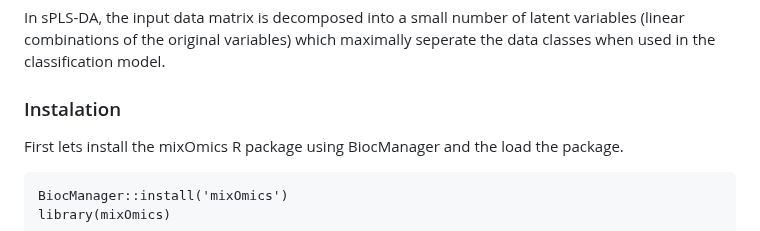
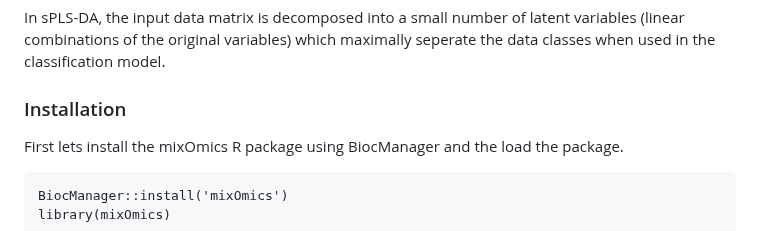
Before and after one commit to BioinfoHKUSurgery/Bioinfo-Workshop-2024, a Markdown page: 6-MachineLearning.md, the part around the change. Drawn GitHub-style.

```diff
--- a/6-MachineLearning.md
+++ b/6-MachineLearning.md
@@ -6,7 +6,7 @@ Sparse Partial Least Squares Discriminant Analysis (sPLS-DA) is a machine learni
 
 In sPLS-DA, the input data matrix is decomposed into a small number of latent variables (linear combinations of the original variables) which maximally seperate the data classes when used in the classification model.
 
-### Instalation
+### Installation
 
 First lets install the mixOmics R package using BiocManager and the load the package.
 
```
